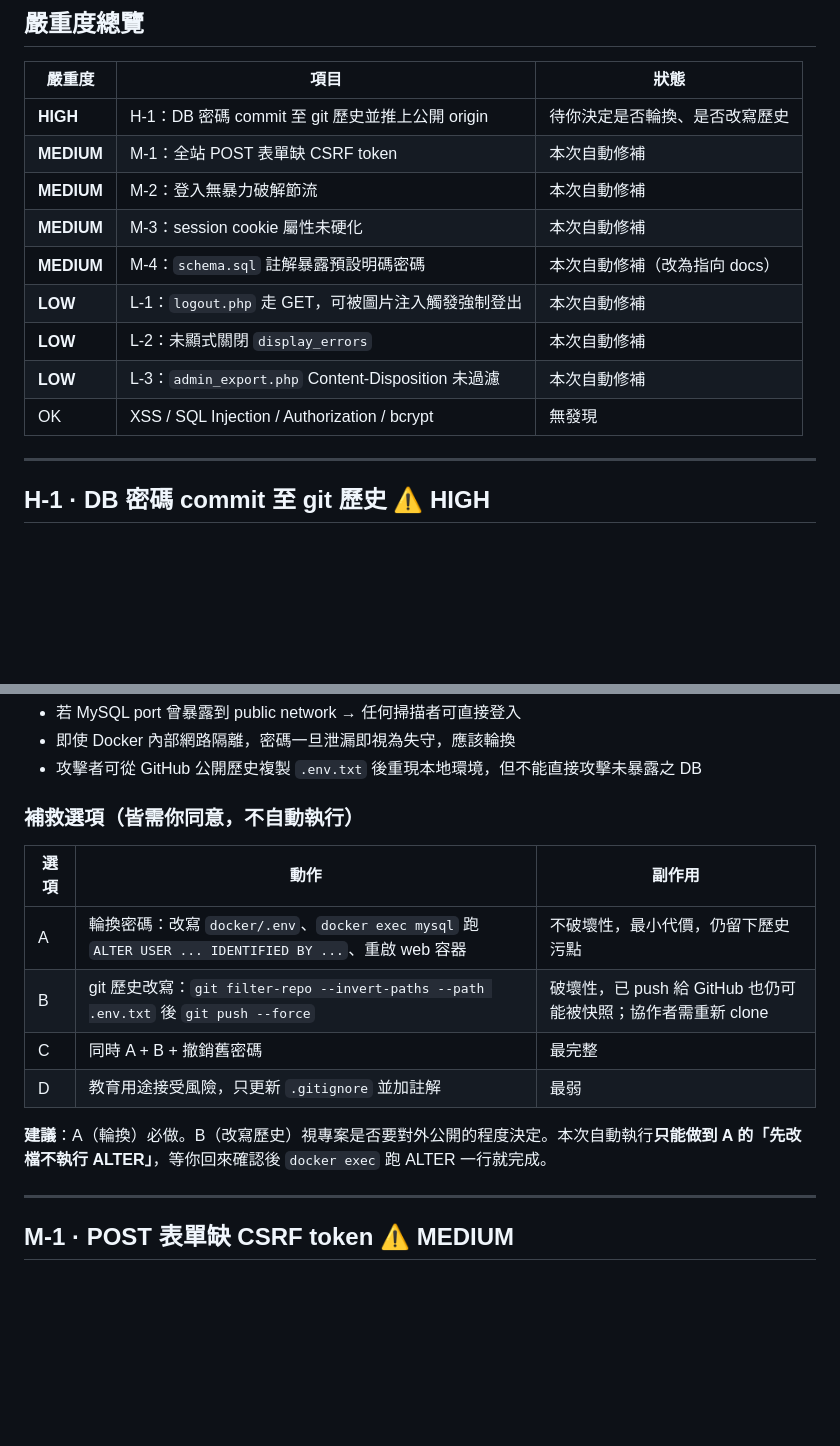
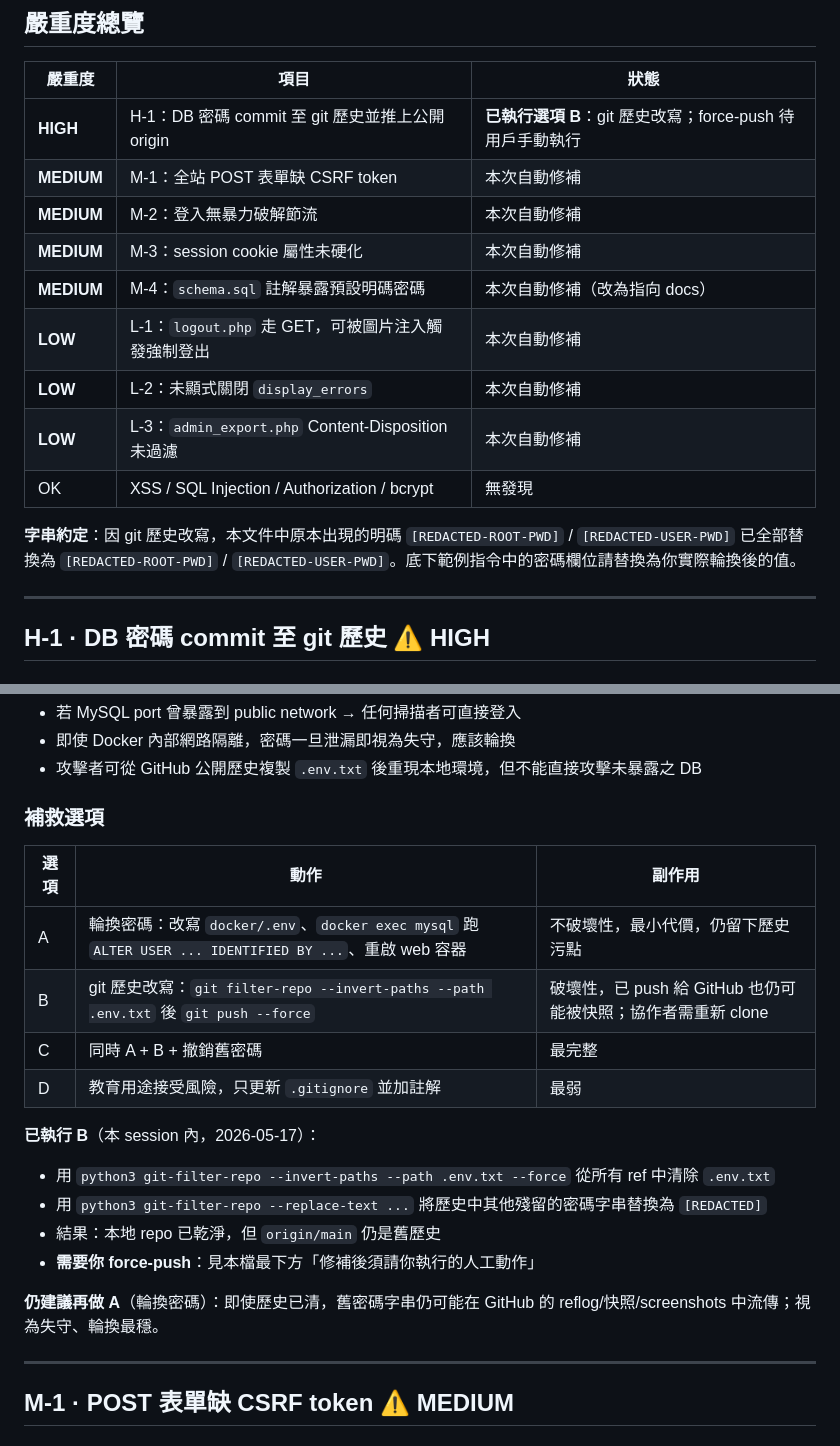
Before and after one commit to rocjveteran/114-2_BigDataCC-2nd, a Markdown page: docs/security_audit.md, 2 parts joined by grey strips. Rendered like a GitHub page; blank space fills up the shorter version.

```diff
--- a/docs/security_audit.md
+++ b/docs/security_audit.md
@@ -18,7 +18,7 @@
 
 | 嚴重度 | 項目 | 狀態 |
 |--------|------|------|
-| **HIGH** | H-1：DB 密碼 commit 至 git 歷史並推上公開 origin | 待你決定是否輪換、是否改寫歷史 |
+| **HIGH** | H-1：DB 密碼 commit 至 git 歷史並推上公開 origin | **已執行選項 B**：git 歷史改寫；force-push 待用戶手動執行 |
 | **MEDIUM** | M-1：全站 POST 表單缺 CSRF token | 本次自動修補 |
 | **MEDIUM** | M-2：登入無暴力破解節流 | 本次自動修補 |
 | **MEDIUM** | M-3：session cookie 屬性未硬化 | 本次自動修補 |
@@ -27,6 +27,8 @@
 | **LOW** | L-2：未顯式關閉 `display_errors` | 本次自動修補 |
 | **LOW** | L-3：`admin_export.php` Content-Disposition 未過濾 | 本次自動修補 |
 | OK | XSS / SQL Injection / Authorization / bcrypt | 無發現 |
+
+**字串約定**：因 git 歷史改寫，本文件中原本出現的明碼 `[REDACTED-ROOT-PWD]` / `[REDACTED-USER-PWD]` 已全部替換為 `[REDACTED-ROOT-PWD]` / `[REDACTED-USER-PWD]`。底下範例指令中的密碼欄位請替換為你實際輪換後的值。
 
 ---
 
@@ -46,7 +48,7 @@
 - 即使 Docker 內部網路隔離，密碼一旦泄漏即視為失守，應該輪換
 - 攻擊者可從 GitHub 公開歷史複製 `.env.txt` 後重現本地環境，但不能直接攻擊未暴露之 DB
 
-### 補救選項（皆需你同意，不自動執行）
+### 補救選項
 
 | 選項 | 動作 | 副作用 |
 |------|------|--------|
@@ -55,7 +57,13 @@
 | C | 同時 A + B + 撤銷舊密碼 | 最完整 |
 | D | 教育用途接受風險，只更新 `.gitignore` 並加註解 | 最弱 |
 
-**建議**：A（輪換）必做。B（改寫歷史）視專案是否要對外公開的程度決定。本次自動執行**只能做到 A 的「先改檔不執行 ALTER」**，等你回來確認後 `docker exec` 跑 ALTER 一行就完成。
+**已執行 B**（本 session 內，2026-05-17）：
+- 用 `python3 git-filter-repo --invert-paths --path .env.txt --force` 從所有 ref 中清除 `.env.txt`
+- 用 `python3 git-filter-repo --replace-text ...` 將歷史中其他殘留的密碼字串替換為 `[REDACTED]`
+- 結果：本地 repo 已乾淨，但 `origin/main` 仍是舊歷史
+- **需要你 force-push**：見本檔最下方「修補後須請你執行的人工動作」
+
+**仍建議再做 A**（輪換密碼）：即使歷史已清，舊密碼字串仍可能在 GitHub 的 reflog/快照/screenshots 中流傳；視為失守、輪換最穩。
 
 ---
 
```
Also changed, not shown: other parts of docs/security_audit.md (+54 -29 lines).
